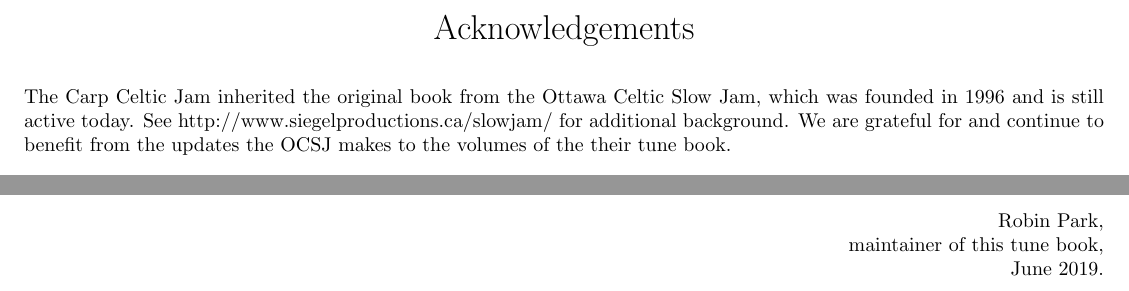
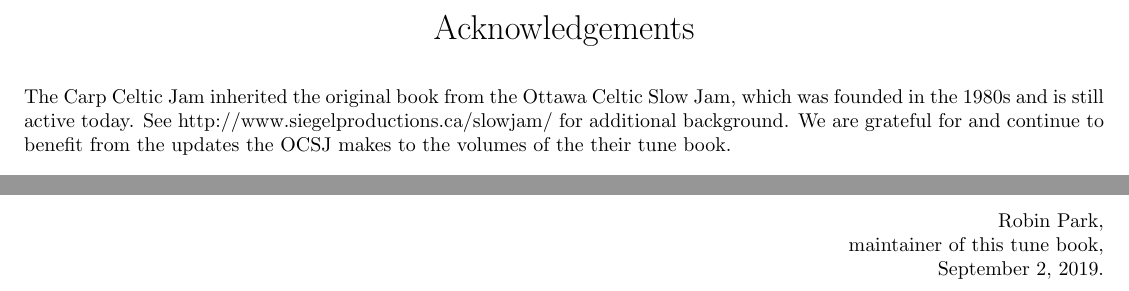
Before and after one commit to robinjpark/carp-celtic-jam, a LaTeX document (src/acknowledgements.tex): two parts of the page, joined at a grey line, cut so that both start at the same text. Compiled offline with pdfLaTeX.

Commit message:
Correct Ottawa Slow Jam start date in acknowledgements

```diff
--- a/src/acknowledgements.tex
+++ b/src/acknowledgements.tex
@@ -13,7 +13,7 @@ Acknowledgements
 \normalsize
 \end{center}
 
-The Carp Celtic Jam inherited the original book from the Ottawa Celtic Slow Jam, which was founded in 1996 and is still active today.  See http://www.siegelproductions.ca/slowjam/ for additional background.  We are grateful for and continue to benefit from the updates the OCSJ makes to the volumes of the their tune book.
+The Carp Celtic Jam inherited the original book from the Ottawa Celtic Slow Jam, which was founded in the 1980s and is still active today.  See http://www.siegelproductions.ca/slowjam/ for additional background.  We are grateful for and continue to benefit from the updates the OCSJ makes to the volumes of the their tune book.
 
 The Carp Celtic Jam Tune Book consists of:
 \begin{itemize}
@@ -36,6 +36,6 @@ Robin Park,
 
 maintainer of this tune book,
 
-June 2019.
+September 2, 2019.
 \end{flushright}
 \end{document}
```
